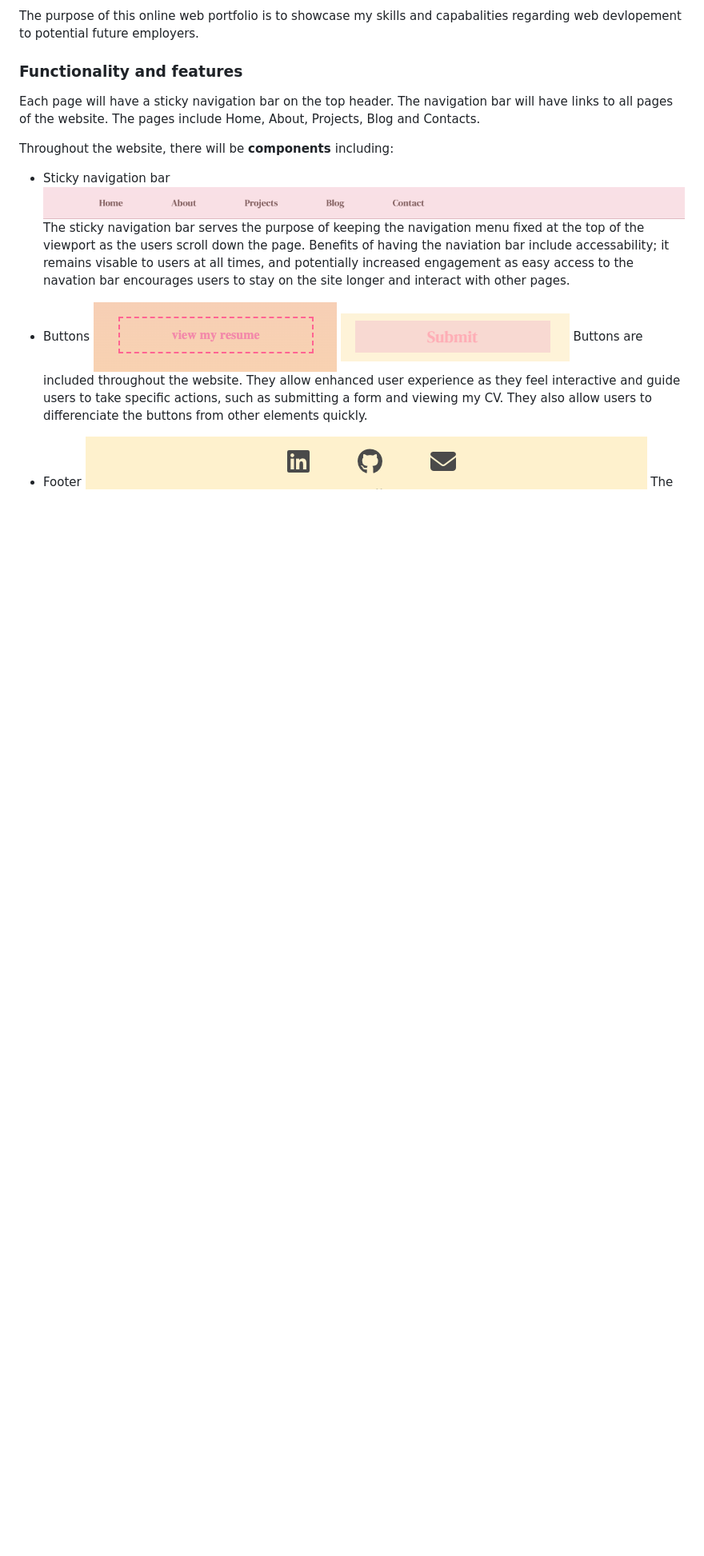
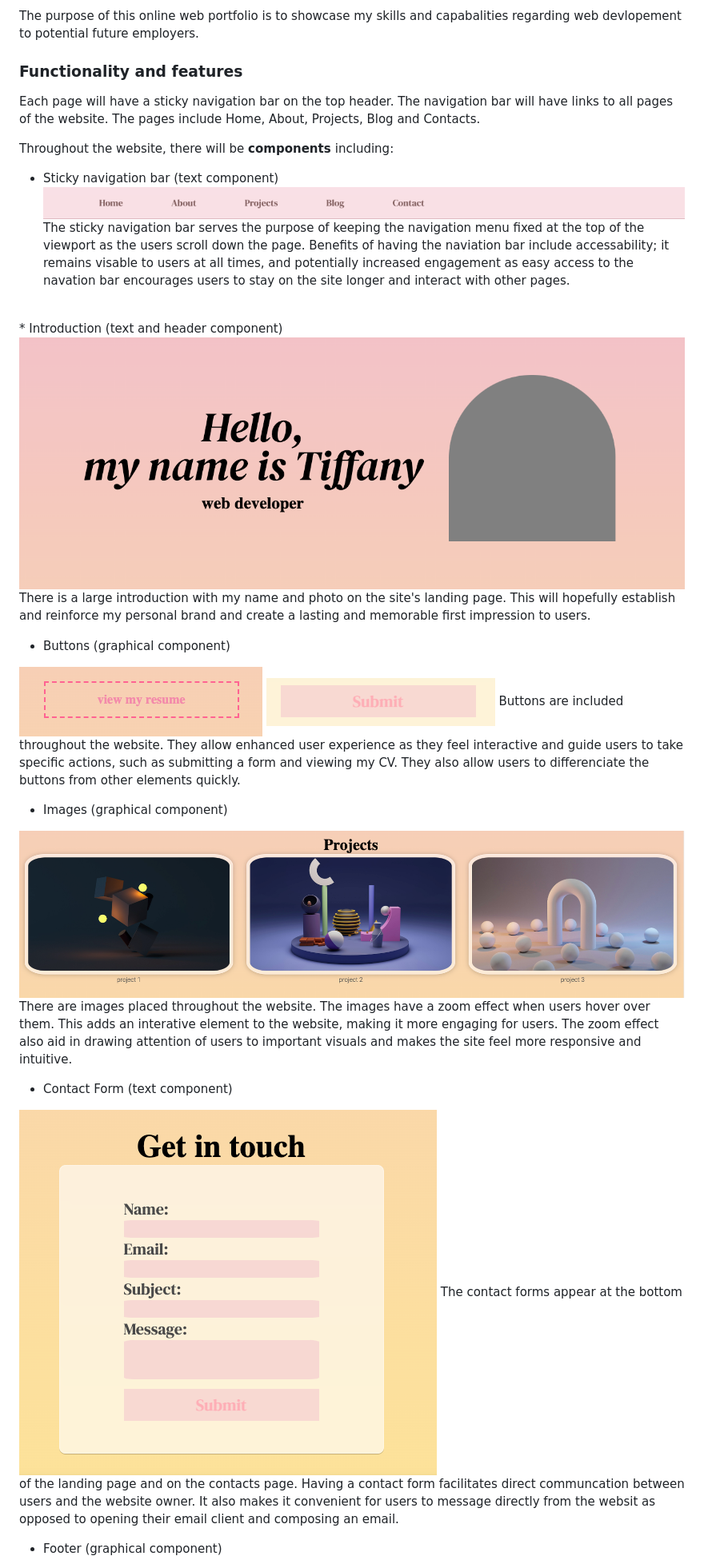
Before and after one commit to tiffanyv185/T1A2-Portfolio, a Markdown page: docs/README.md, the part around the change printed below. Shown: that part at 80% size. Drawn GitHub-style; pictures changed too: docs/Screenshot-Introduction.png (added), docs/Screenshot-contactform.png (added), docs/Screenshot-projectimages.png (added); blank space fills up the shorter version.

Commit message:
added more components to README.md

```diff
--- a/docs/README.md
+++ b/docs/README.md
@@ -11,15 +11,32 @@ The pages include Home, About, Projects, Blog and Contacts.
 
 Throughout the website, there will be <b> components </b> including:
 
-* Sticky navigation bar
+* Sticky navigation bar (text component)
 ![Navigation Bar](Screenshot-Nav-Bar.png)
 The sticky navigation bar serves the purpose of keeping the navigation menu fixed at the top of the viewport as the users scroll down the page. Benefits of having the naviation bar include accessability; it remains visable to users at all times, and potentially increased engagement as easy access to the navation bar encourages users to stay on the site longer and interact with other pages.
+<br>
+* Introduction (text and header component)
 
-* Buttons
+![introduction-name-and-photo](./Screenshot-Introduction.png)
+There is a large introduction with my name and photo on the site's landing page. This will hopefully establish and reinforce my personal brand and create a lasting and memorable first impression to users.
+<br>
+* Buttons (graphical component)
+
 ![Button](Screenshot-button1.png)
 ![Button](./Screenshot-button2.png)
 Buttons are included throughout the website. They allow enhanced user experience as they feel interactive and guide users to take specific actions, such as submitting a form and viewing my CV. They also allow users to differenciate the buttons from other elements quickly.
+<br>
+* Images (graphical component)
 
-* Footer
+![images](Screenshot-projectimages.png)
+There are images placed throughout the website. The images have a zoom effect when users hover over them. This adds an interative element to the website, making it more engaging for users. The zoom effect also aid in drawing attention of users to important visuals and makes the site feel more responsive and intuitive.
+<br>
+* Contact Form (text component)
+
+![Contact form](./Screenshot-contactform.png)
+The contact forms appear at the bottom of the landing page and on the contacts page. Having a contact form facilitates direct communcation between users and the website owner. It also makes it convenient for users to message directly from the websit as opposed to opening their email client and composing an email.
+<br>
+* Footer (graphical component)
+
 ![Footer](./Screenshot-Footer.png)
 The footer will be located at the bottom of every page. It will contain icons that will link to LinkedIn, Github and my email address.
```
Also changed, not shown: other parts of docs/README.md (+1 -0 lines), 2 other files.
